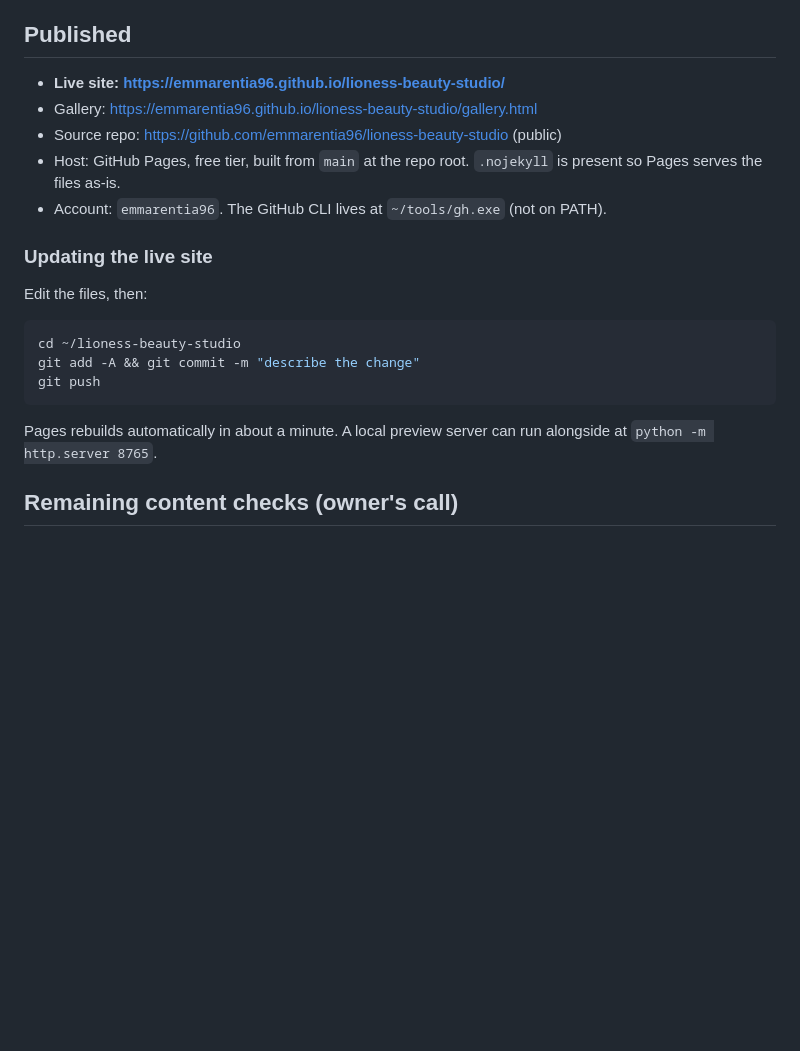
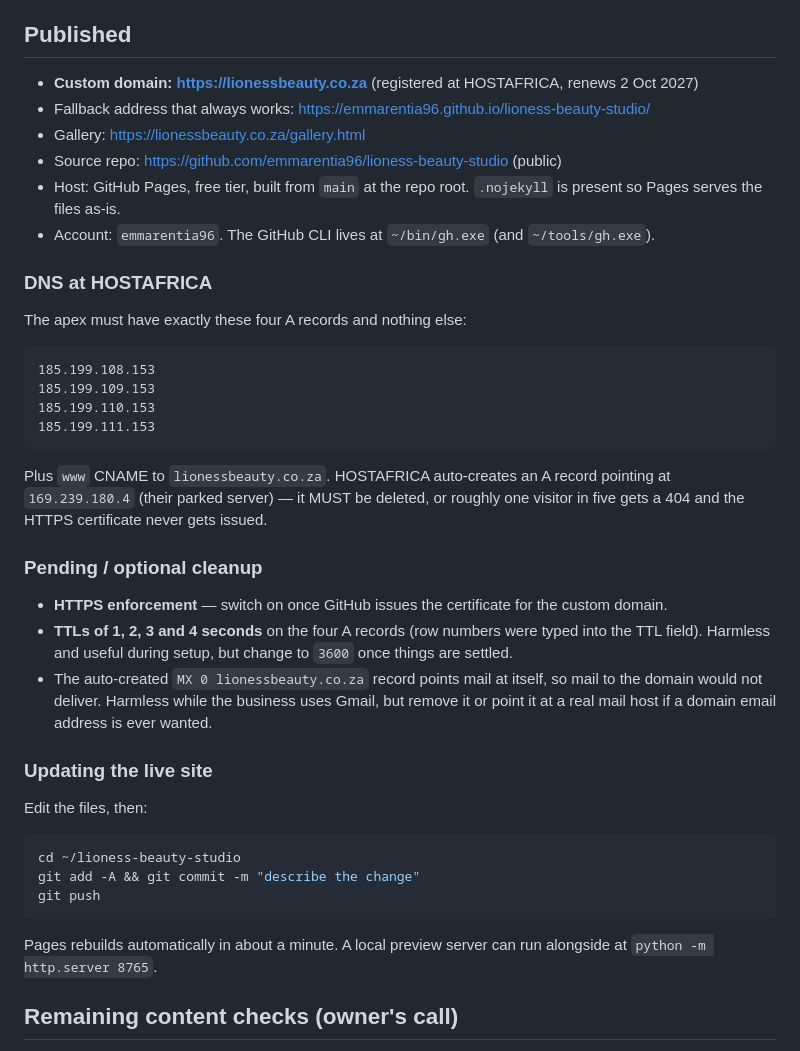
Before and after one commit to emmarentia96/lioness-beauty-studio, a Markdown page: README.md, the part around the change. GitHub-like rendering; blank space fills up the shorter version.

Commit message:
Document custom domain, DNS requirements and cleanup items

````diff
--- a/README.md
+++ b/README.md
@@ -42,11 +42,31 @@ Then open http://127.0.0.1:8765/ in a browser. Google Fonts are optional; fallba
 
 ## Published
 
-- **Live site: https://emmarentia96.github.io/lioness-beauty-studio/**
-- Gallery: https://emmarentia96.github.io/lioness-beauty-studio/gallery.html
+- **Custom domain: https://lionessbeauty.co.za** (registered at HOSTAFRICA, renews 2 Oct 2027)
+- Fallback address that always works: https://emmarentia96.github.io/lioness-beauty-studio/
+- Gallery: https://lionessbeauty.co.za/gallery.html
 - Source repo: https://github.com/emmarentia96/lioness-beauty-studio (public)
 - Host: GitHub Pages, free tier, built from `main` at the repo root. `.nojekyll` is present so Pages serves the files as-is.
-- Account: `emmarentia96`. The GitHub CLI lives at `~/tools/gh.exe` (not on PATH).
+- Account: `emmarentia96`. The GitHub CLI lives at `~/bin/gh.exe` (and `~/tools/gh.exe`).
+
+### DNS at HOSTAFRICA
+
+The apex must have exactly these four A records and nothing else:
+
+```
+185.199.108.153
+185.199.109.153
+185.199.110.153
+185.199.111.153
+```
+
+Plus `www` CNAME to `lionessbeauty.co.za`. HOSTAFRICA auto-creates an A record pointing at `169.239.180.4` (their parked server) — it MUST be deleted, or roughly one visitor in five gets a 404 and the HTTPS certificate never gets issued.
+
+### Pending / optional cleanup
+
+- **HTTPS enforcement** — switch on once GitHub issues the certificate for the custom domain.
+- **TTLs of 1, 2, 3 and 4 seconds** on the four A records (row numbers were typed into the TTL field). Harmless and useful during setup, but change to `3600` once things are settled.
+- The auto-created `MX 0 lionessbeauty.co.za` record points mail at itself, so mail to the domain would not deliver. Harmless while the business uses Gmail, but remove it or point it at a real mail host if a domain email address is ever wanted.
 
 ### Updating the live site
 
@@ -59,6 +79,7 @@ git push
 ```
 
 Pages rebuilds automatically in about a minute. A local preview server can run alongside at `python -m http.server 8765`.
+
 
 ## Remaining content checks (owner's call)
 
````
